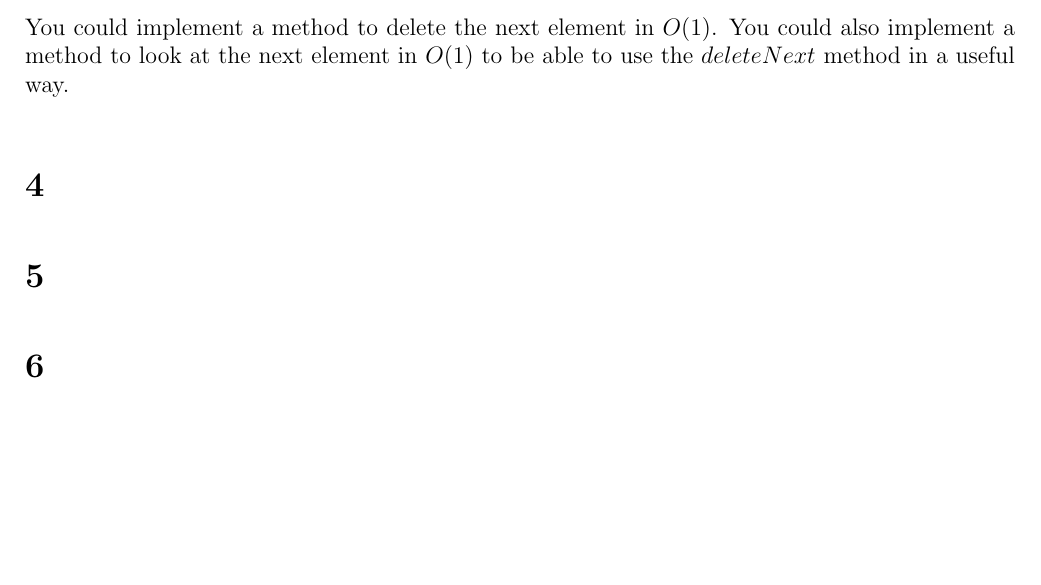
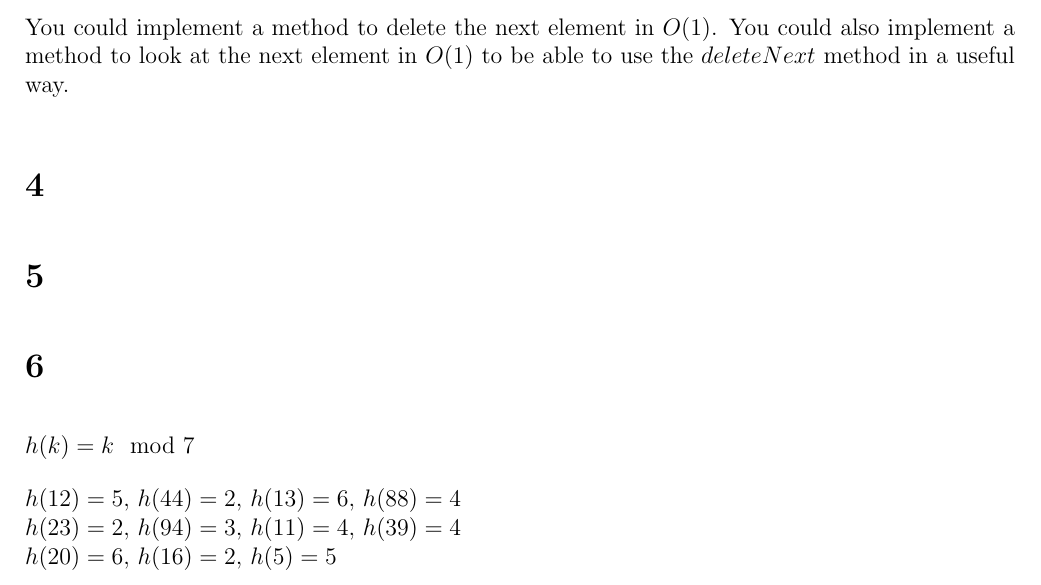
Before and after one commit to deKronkelers/NWI-IBC027_assignment2, a LaTeX document (answers/assigment2_s4549775_s4329872.tex): part of page 2 of 2, cut so that both start at the same text, the shorter picture padded with empty space. Compiled offline with pdfLaTeX.

Commit message:
Add definition of the hash function and hash values.

```diff
--- a/answers/assigment2_s4549775_s4329872.tex
+++ b/answers/assigment2_s4549775_s4329872.tex
@@ -1,6 +1,7 @@
 \documentclass[12pt]{article}
 
 \usepackage{listings}
+\usepackage{amsmath}
 \usepackage[top=5em, bottom=5em, left=5em, right=5em]{geometry}
 
 \setlength\parindent{0em}
@@ -58,5 +59,10 @@ You could implement a method to delete the next element in $O(1)$. You could als
 \section{} %4
 \section{} %5
 \section{} %6
+$h(k) = k \mod 7$
+
+$h(12) = 5,$ $h(44) = 2,$ $h(13) = 6,$ $h(88) = 4$\\
+$h(23) = 2,$ $h(94) = 3,$ $h(11) = 4,$ $h(39) = 4$\\
+$h(20) = 6,$ $h(16) = 2,$ $h(5) = 5$
 
 \end{document}
```
